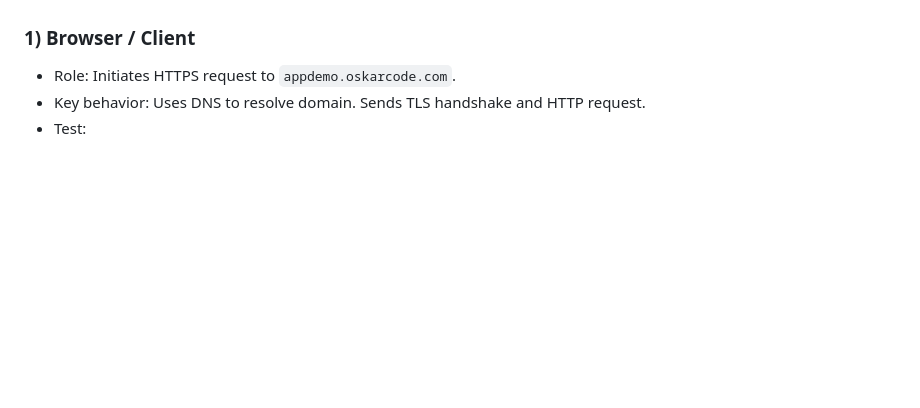
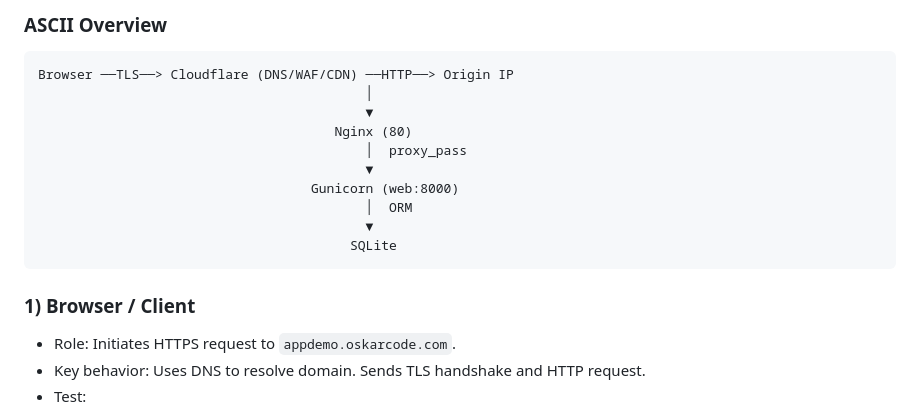
Before and after one commit to oskarcode/cloudflare-app-sec-performance-demo-gcp, a Markdown page: TRAFFIC_FLOW.md, the part around the change printed below. Rendered like a GitHub page; blank space fills up the shorter version.

Commit message:
Add architecture diagrams (Mermaid + ASCII) to TRAFFIC_FLOW.md

````diff
--- a/TRAFFIC_FLOW.md
+++ b/TRAFFIC_FLOW.md
@@ -4,3 +28,16 @@ This document explains the full request path for `https://appdemo.oskarcode.com`
+### ASCII Overview
+```
+Browser ──TLS──> Cloudflare (DNS/WAF/CDN) ──HTTP──> Origin IP
+                                          │
+                                          ▼
+                                      Nginx (80)
+                                          │  proxy_pass
+                                          ▼
+                                   Gunicorn (web:8000)
+                                          │  ORM
+                                          ▼
+                                        SQLite
+```
 
 ### 1) Browser / Client
 - Role: Initiates HTTPS request to `appdemo.oskarcode.com`.
````
Also changed, not shown: other parts of TRAFFIC_FLOW.md (+24 -0 lines).
